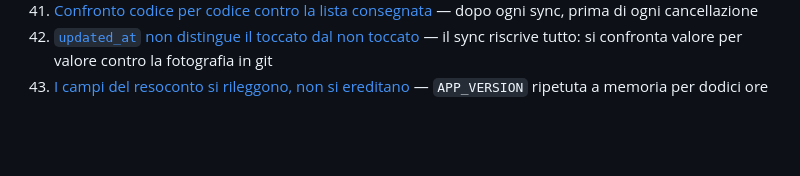
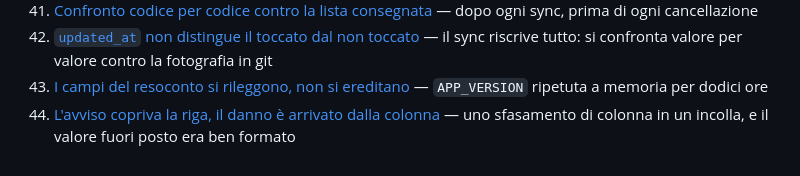
Before and after one commit to IgnazioF321621/benessere-forma, a Markdown page: CLAUDE.md, the part around the change. GitHub-like rendering; blank space fills up the shorter version.

```diff
--- a/CLAUDE.md
+++ b/CLAUDE.md
@@ -703,3 +703,4 @@ Il racconto completo di ognuna è in [`docs/LEZIONI.md`](docs/LEZIONI.md).
 41. [Confronto codice per codice contro la lista consegnata](docs/LEZIONI.md#l41--dopo-ogni-sync-confronto-codice-per-codice-contro-la-lista-consegnata-prima-di-qualunque-cancellazione) — dopo ogni sync, prima di ogni cancellazione
 42. [`updated_at` non distingue il toccato dal non toccato](docs/LEZIONI.md#l42--updated_at-non-distingue-il-toccato-dal-non-toccato-quando-il-sync-riscrive-tutto) — il sync riscrive tutto: si confronta valore per valore contro la fotografia in git
 43. [I campi del resoconto si rileggono, non si ereditano](docs/LEZIONI.md#l43--i-campi-del-resoconto-si-rileggono-dalla-fonte-a-ogni-giro-non-si-ereditano-dal-giro-prima) — `APP_VERSION` ripetuta a memoria per dodici ore
+44. [L'avviso copriva la riga, il danno è arrivato dalla colonna](docs/LEZIONI.md#l44--lavviso-copriva-lo-sfasamento-di-riga-il-danno-è-arrivato-da-quello-di-colonna) — uno sfasamento di colonna in un incolla, e il valore fuori posto era ben formato
```
Also changed, not shown: docs/LEZIONI.md (+29 -1 lines).
